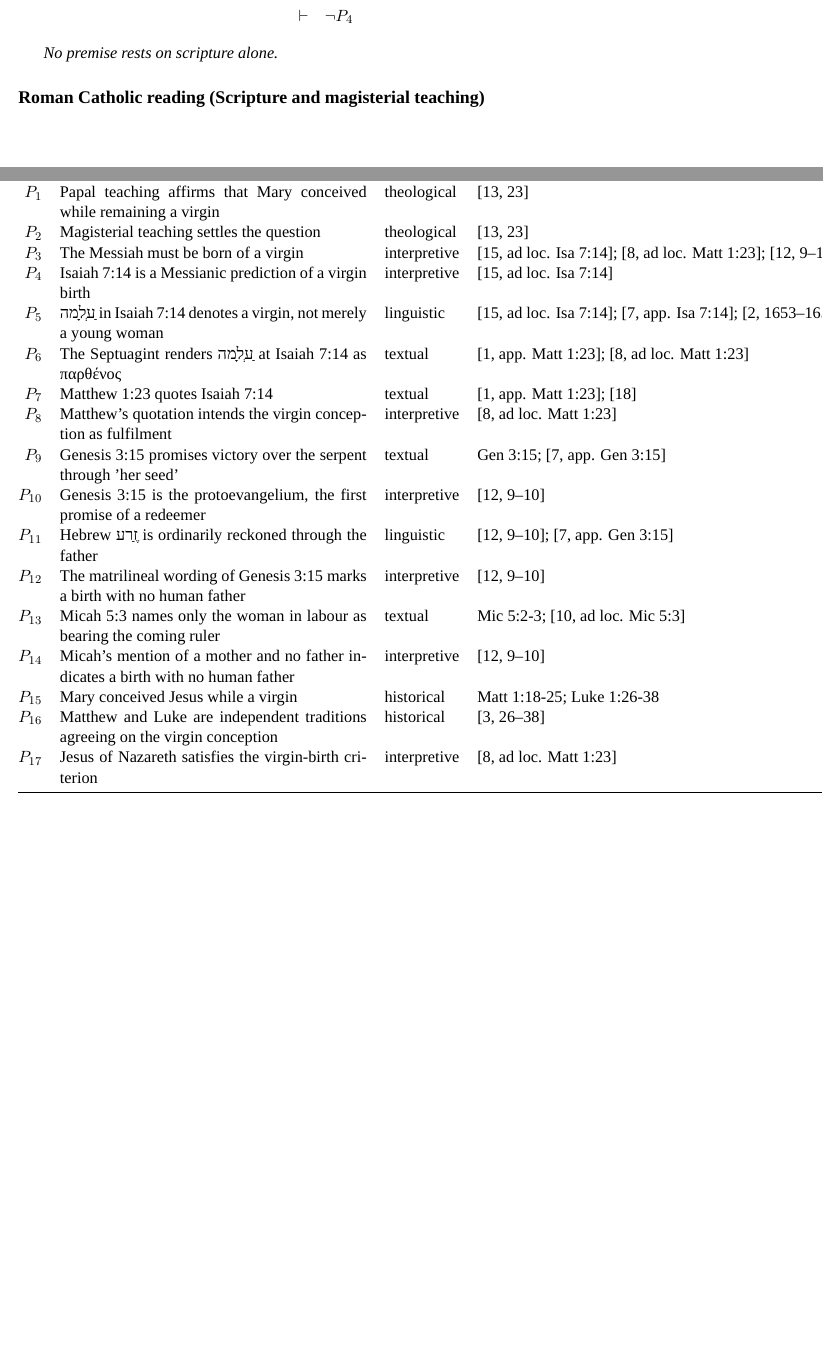
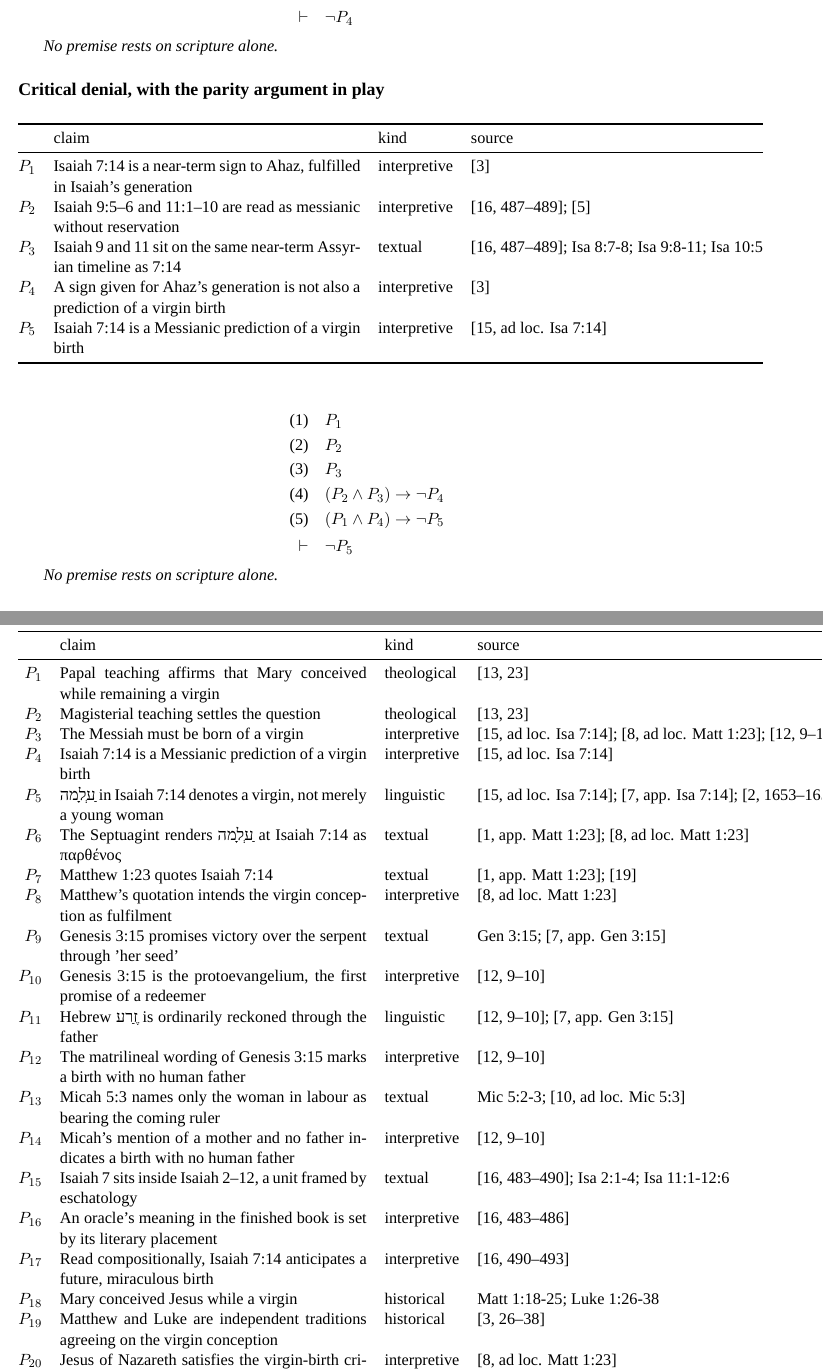
Before and after one commit to testimonyproject/testimony, a LaTeX document (docs/latex/arguments.tex): two parts of pages 12 and 13 of 16 before the commit and two parts of pages 13 and 14 of 17 after it, joined at a grey line, cut so that both start at the same text, the shorter picture padded with empty space. Compiled offline with XeLaTeX; a missing font is replaced by an installed copy or a similar font.

Commit message:
Add the Postell compositional strand and its parity argument
A fourth route to the criterion, and the first that declines the lexical
fight rather than winning it. Isaiah 7 sits inside Isaiah 2-12, a unit
framed by eschatological vision (2:1-4; 11:1-12:6); on the principle that
an oracle's meaning in a finished book is set by its literary placement
rather than by the events it describes -- Postell argues this from the
making of canonical Jeremiah -- 7:14 anticipates a future, miraculous
birth. `compositionGovernsMeaning` is the hinge and is marked disputed:
a reader who holds that historical setting fixes sense rejects it flatly.

`hinges_jointly_load_bearing` now quantifies over four hinges rather than
three, and `christianWithoutAnyHinge` strips all four.

The more valuable half is `parity_blocks_critical_denial`. Isaiah 9:5-6
and 11:1-10 are read as messianic without reservation and stand on the
same near-term Assyrian timeline as 7:14 (8:7-8; 10:5), so a near-term
setting cannot be what rules out messianic reference -- it would rule out
9 and 11 as well. That gives `criticalExclusion` two independent
defeaters: Berry's is evidential, parity's is structural, and answering
one leaves the other standing.

Targum Jonathan is cited *for* `isaiah9And11AreMessianic`. It reads 9:5-6
and 11:1 messianically while declining to read 7:14 so, which makes it a
hostile witness on this premise and therefore a strong one.

The weak joint is recorded rather than smoothed over: the compositional
argument delivers a miraculous birth, and it is `matthewIntendsFulfilment`
that says which miracle.

Co-Authored-By: Claude Opus 5 <noreply@anthropic.com>

```diff
--- a/docs/latex/arguments.tex
+++ b/docs/latex/arguments.tex
@@ -317,3 +320,7 @@ $P_{15}$ & Jesus of Nazareth satisfies the virgin-birth criterion & interpretive
+  \text{(19)} \quad & (P_{10} \land P_{11}) \rightarrow P_{17} \\
+  \text{(20)} \quad & (P_{12} \land P_{13} \land P_{14} \land P_{5}) \rightarrow P_{17} \\
+  \text{(21)} \quad & (P_{17} \land P_{15}) \rightarrow P_{18} \\
+  \midrule[0pt] \vdash \quad & P_{18}
 \end{align*}
 
 \emph{Grounded in scripture alone:} Mary conceived Jesus while a virgin.
@@ -469,6 +476,31 @@ $P_{4}$ & Isaiah 7:14 is a Messianic prediction of a virgin birth & interpretive
 \end{align*}
 
 \emph{No premise rests on scripture alone.}
+\subsection*{Critical denial, with the parity argument in play}
+
+\begin{longtable}{@{}rp{0.44\textwidth}ll@{}}
+\toprule
+ & claim & kind & source \\
+\midrule
+\endhead
+$P_{1}$ & Isaiah 7:14 is a near-term sign to Ahaz, fulfilled in Isaiah's generation & interpretive & \cite{brown-birth-messiah-1993} \\
+$P_{2}$ & Isaiah 9:5–6 and 11:1–10 are read as messianic without reservation & interpretive & \cite[487--489]{postell-isaiah-messianic-2025}; \cite{chilton-isaiah-targum-1987} \\
+$P_{3}$ & Isaiah 9 and 11 sit on the same near-term Assyrian timeline as 7:14 & textual & \cite[487--489]{postell-isaiah-messianic-2025}; Isa 8:7-8; Isa 9:8-11; Isa 10:5 \\
+$P_{4}$ & A sign given for Ahaz's generation is not also a prediction of a virgin birth & interpretive & \cite{brown-birth-messiah-1993} \\
+$P_{5}$ & Isaiah 7:14 is a Messianic prediction of a virgin birth & interpretive & \cite[ad loc. Isa 7:14]{motyer-isaiah-1993} \\
+\bottomrule
+\end{longtable}
+
+\begin{align*}
+  \text{(1)} \quad & P_{1} \\
+  \text{(2)} \quad & P_{2} \\
+  \text{(3)} \quad & P_{3} \\
+  \text{(4)} \quad & (P_{2} \land P_{3}) \rightarrow \lnot P_{4} \\
+  \text{(5)} \quad & (P_{1} \land P_{4}) \rightarrow \lnot P_{5} \\
+  \midrule[0pt] \vdash \quad & \lnot P_{5}
+\end{align*}
+
+\emph{No premise rests on scripture alone.}
 \subsection*{Roman Catholic reading (Scripture and magisterial teaching)}
 
 \begin{longtable}{@{}rp{0.44\textwidth}ll@{}}
@@ -490,9 +522,12 @@ $P_{11}$ & Hebrew זֶרַע is ordinarily reckoned through the father & linguis
 $P_{12}$ & The matrilineal wording of Genesis 3:15 marks a birth with no human father & interpretive & \cite[9--10]{miravalle-meet-mary-2007} \\
 $P_{13}$ & Micah 5:3 names only the woman in labour as bearing the coming ruler & textual & Mic 5:2-3; \cite[ad loc. Mic 5:3]{keil-delitzsch-minor-prophets-1949} \\
 $P_{14}$ & Micah's mention of a mother and no father indicates a birth with no human father & interpretive & \cite[9--10]{miravalle-meet-mary-2007} \\
-$P_{15}$ & Mary conceived Jesus while a virgin & historical & Matt 1:18-25; Luke 1:26-38 \\
-$P_{16}$ & Matthew and Luke are independent traditions agreeing on the virgin conception & historical & \cite[26--38]{brown-birth-messiah-1993} \\
-$P_{17}$ & Jesus of Nazareth satisfies the virgin-birth criterion & interpretive & \cite[ad loc. Matt 1:23]{france-matthew-2007} \\
+$P_{15}$ & Isaiah 7 sits inside Isaiah 2–12, a unit framed by eschatology & textual & \cite[483--490]{postell-isaiah-messianic-2025}; Isa 2:1-4; Isa 11:1-12:6 \\
+$P_{16}$ & An oracle's meaning in the finished book is set by its literary placement & interpretive & \cite[483--486]{postell-isaiah-messianic-2025} \\
+$P_{17}$ & Read compositionally, Isaiah 7:14 anticipates a future, miraculous birth & interpretive & \cite[490--493]{postell-isaiah-messianic-2025} \\
+$P_{18}$ & Mary conceived Jesus while a virgin & historical & Matt 1:18-25; Luke 1:26-38 \\
+$P_{19}$ & Matthew and Luke are independent traditions agreeing on the virgin conception & historical & \cite[26--38]{brown-birth-messiah-1993} \\
+$P_{20}$ & Jesus of Nazareth satisfies the virgin-birth criterion & interpretive & \cite[ad loc. Matt 1:23]{france-matthew-2007} \\
 \bottomrule
 \end{longtable}
 
@@ -521,3 +555,8 @@ $P_{17}$ & Jesus of Nazareth satisfies the virgin-birth criterion & interpretive
+  \text{(21)} \quad & (P_{9} \land P_{10} \land P_{11} \land P_{12}) \rightarrow P_{3} \\
+  \text{(22)} \quad & (P_{13} \land P_{14}) \rightarrow P_{3} \\
+  \text{(23)} \quad & (P_{15} \land P_{16} \land P_{17} \land P_{8}) \rightarrow P_{3} \\
+  \text{(24)} \quad & (P_{3} \land P_{18}) \rightarrow P_{20} \\
+  \midrule[0pt] \vdash \quad & P_{20}
 \end{align*}
 
 \emph{Grounded in scripture alone:} Mary conceived Jesus while a virgin.
```
Also changed, not shown: docs/src/bibliography.md (+2 -1 lines), references.bib (+11 -0 lines), docs/latex/arguments.tex (30 more changed lines), 3 other files.
